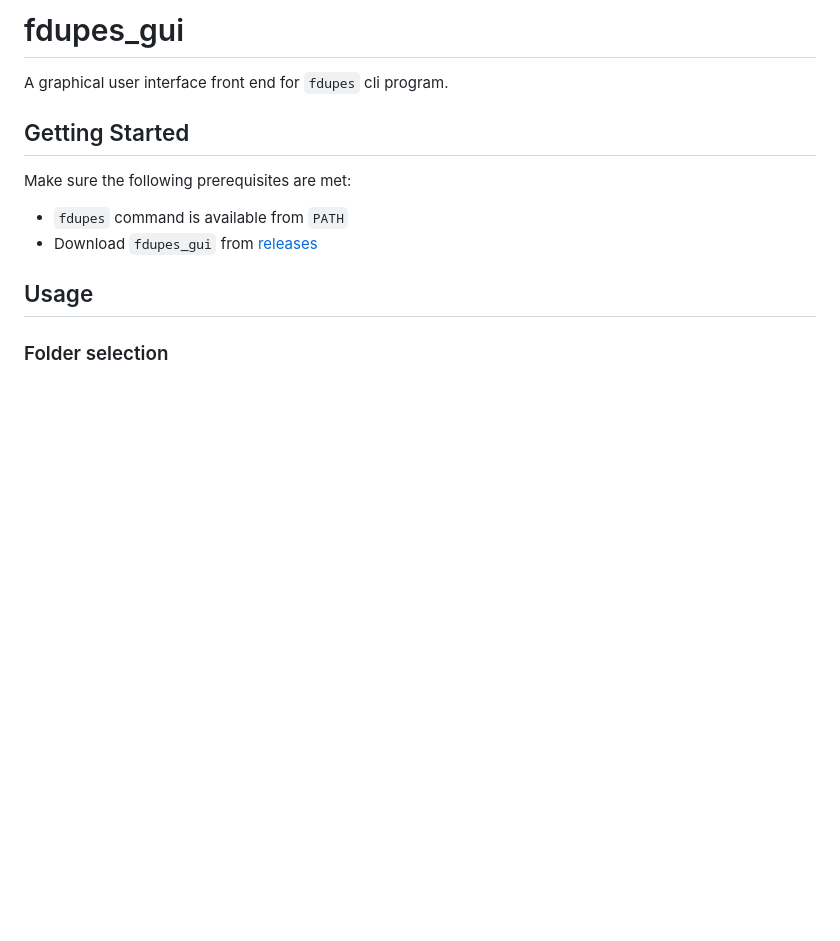
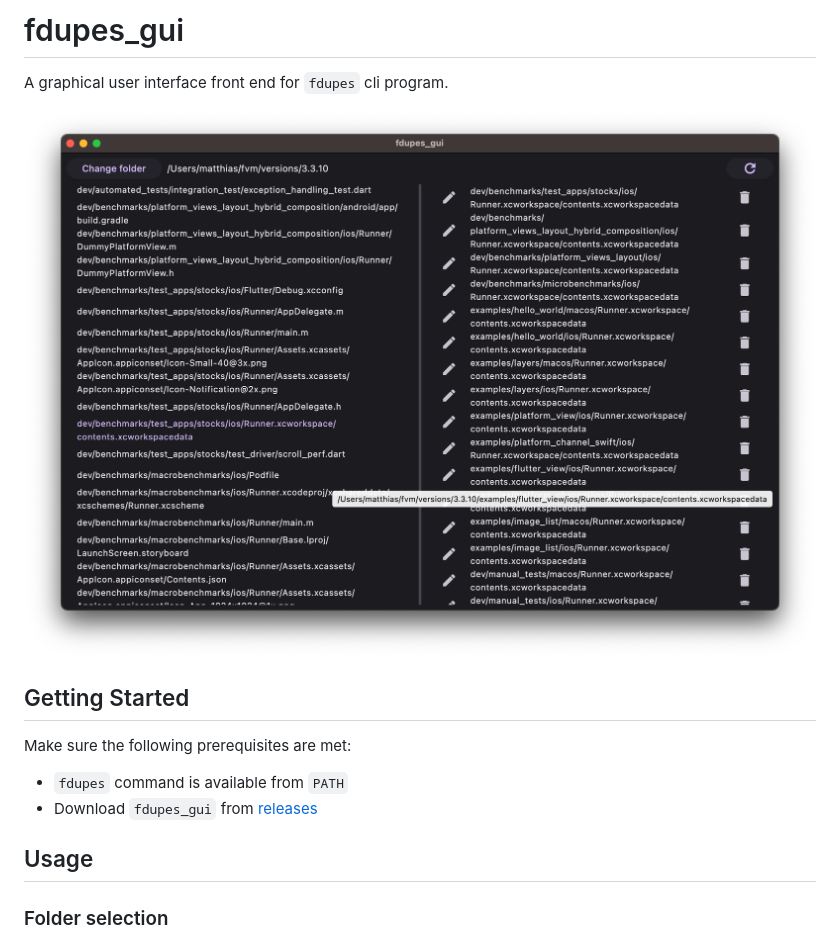
Before and after one commit to mx1up/fdupes-gui, a Markdown page: README.md, the part around the change. Drawn GitHub-style; pictures changed too: gfx/screenshot.png (added); blank space fills up the shorter version.

Commit message:
add screenshot

```diff
--- a/README.md
+++ b/README.md
@@ -1,6 +1,8 @@
 # fdupes_gui
 
 A graphical user interface front end for `fdupes` cli program.
+
+![screenshot](gfx/screenshot.png)
 
 ## Getting Started
 
```
